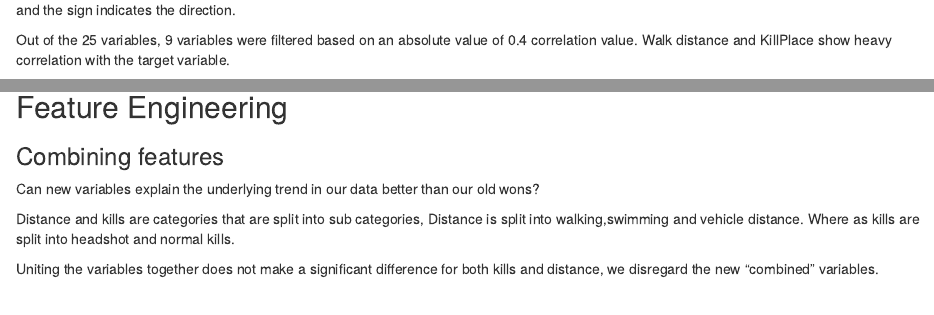
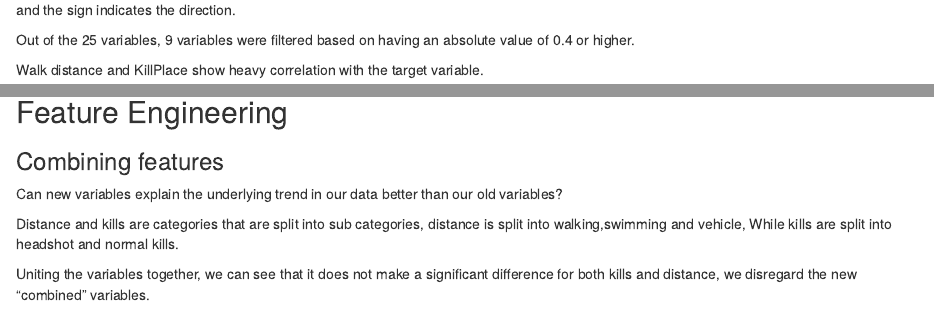
Before and after one commit to YazidKurdi/blog, an R Markdown document (content/post/2019-08-04-pubg-win-predictions-using-random-forests.Rmd): the page in a window 1100 px wide, from 920 px down, and a second part further down, joined at a grey line. Rendered offline with R 4.5, knitr and Pandoc, with nearby package versions; some code elsewhere in the file could not run offline.

Commit message:
Add files via upload

````diff
--- a/content/post/2019-08-04-pubg-win-predictions-using-random-forests.Rmd
+++ b/content/post/2019-08-04-pubg-win-predictions-using-random-forests.Rmd
@@ -72,7 +72,8 @@ full %>%
 
 A correlation plot describes the relationship of numeric variables with each other, a higher magnitude indicates how correlated the variables are, and the sign indicates the direction.
 
-Out of the 25 variables, 9 variables were filtered based on an absolute value of 0.4 correlation value.
+Out of the 25 variables, 9 variables were filtered based on having an absolute value of 0.4 or higher.
+
 Walk distance and KillPlace show heavy correlation with the target variable.
 
 
@@ -96,11 +97,11 @@ corrplot.mixed(cor_numVar, tl.col="black", tl.pos = "lt", tl.cex = 0.7,cl.cex =
 
 ### Combining features
 
-Can new variables explain the underlying trend in our data better than our old wons?
+Can new variables explain the underlying trend in our data better than our old variables?
 
-Distance and kills are categories that are split into sub categories, Distance is split into walking,swimming and vehicle distance. Where as kills are split into headshot and normal kills.
+Distance and kills are categories that are split into sub categories, distance is split into walking,swimming and vehicle, While kills are split into headshot and normal kills.
 
-Uniting the variables together does not make a significant difference for both kills and distance, we disregard the new "combined" variables.
+Uniting the variables together, we can see that it does not make a significant difference for both kills and distance, we disregard the new "combined" variables.
 
 ```{r,echo = FALSE}
 train_frac %>%
````
Also changed, not shown: content/post/2019-08-04-pubg-win-predictions-using-random-forests.Rmd (6 more changed lines).
